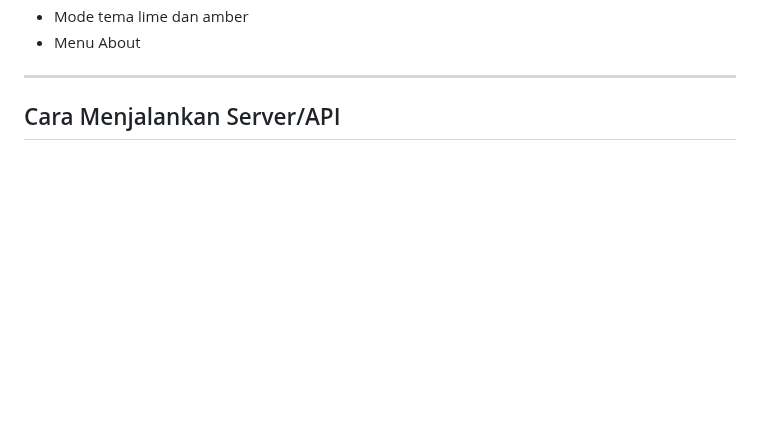
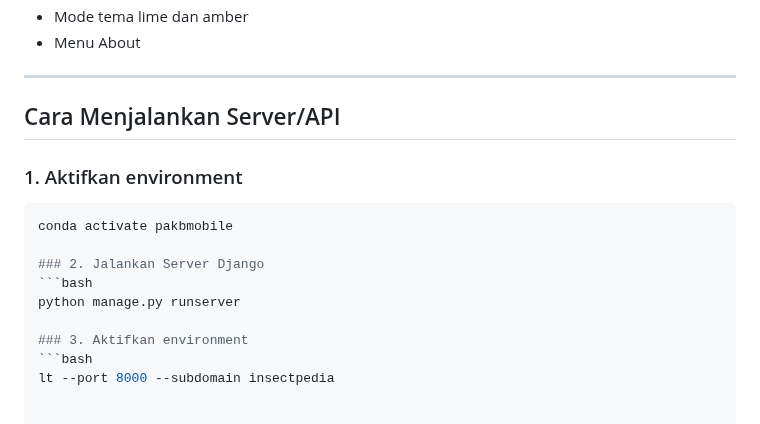
Before and after one commit to arif12904/insectpedia, a Markdown page: README.md, the part around the change. GitHub-like rendering; blank space fills up the shorter version.

````diff
--- a/README.md
+++ b/README.md
@@ -97,3 +97,14 @@ Pengguna dapat:
 ---
 
 ## Cara Menjalankan Server/API
+### 1. Aktifkan environment
+```bash
+conda activate pakbmobile
+
+### 2. Jalankan Server Django
+```bash
+python manage.py runserver
+
+### 3. Aktifkan environment
+```bash
+lt --port 8000 --subdomain insectpedia
````
